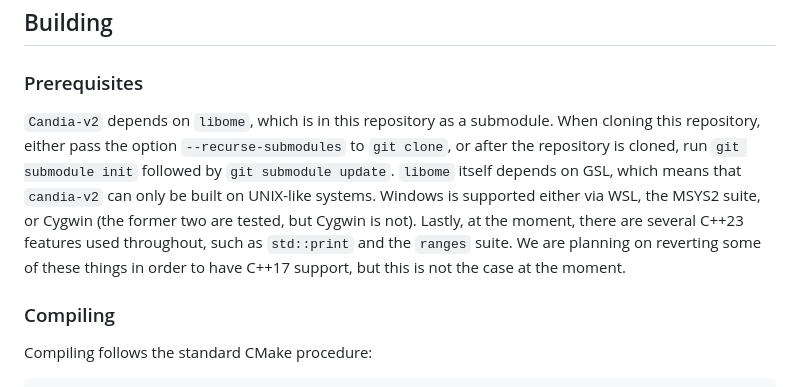
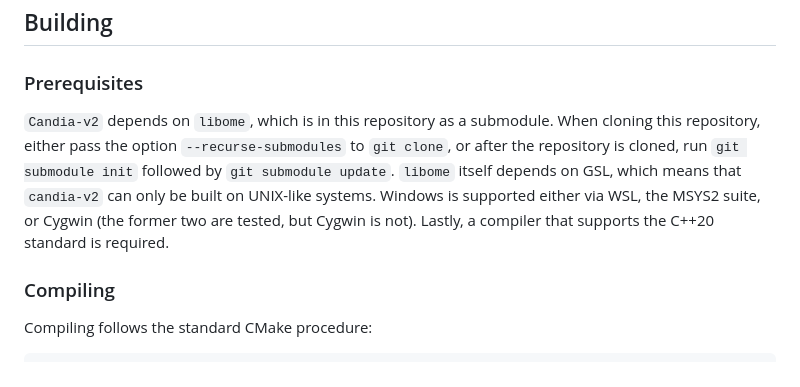
Before and after one commit to champso1/candia-v2, a Markdown page: README.md, the part around the change. Drawn GitHub-style.

Commit message:
edited readme to reflect recent C++20 changes

```diff
--- a/README.md
+++ b/README.md
@@ -8,7 +8,7 @@
 
 ### Prerequisites
 
-`Candia-v2` depends on `libome`, which is in this repository as a submodule. When cloning this repository, either pass the option `--recurse-submodules` to `git clone`, or after the repository is cloned, run `git submodule init` followed by `git submodule update`. `libome` itself depends on GSL, which means that `candia-v2` can only be built on UNIX-like systems. Windows is supported either via WSL, the MSYS2 suite, or Cygwin (the former two are tested, but Cygwin is not). Lastly, at the moment, there are several C++23 features used throughout, such as `std::print` and the `ranges` suite. We are planning on reverting some of these things in order to have C++17 support, but this is not the case at the moment.
+`Candia-v2` depends on `libome`, which is in this repository as a submodule. When cloning this repository, either pass the option `--recurse-submodules` to `git clone`, or after the repository is cloned, run `git submodule init` followed by `git submodule update`. `libome` itself depends on GSL, which means that `candia-v2` can only be built on UNIX-like systems. Windows is supported either via WSL, the MSYS2 suite, or Cygwin (the former two are tested, but Cygwin is not). Lastly, a compiler that supports the C++20 standard is required.
 
 ### Compiling
 
```
